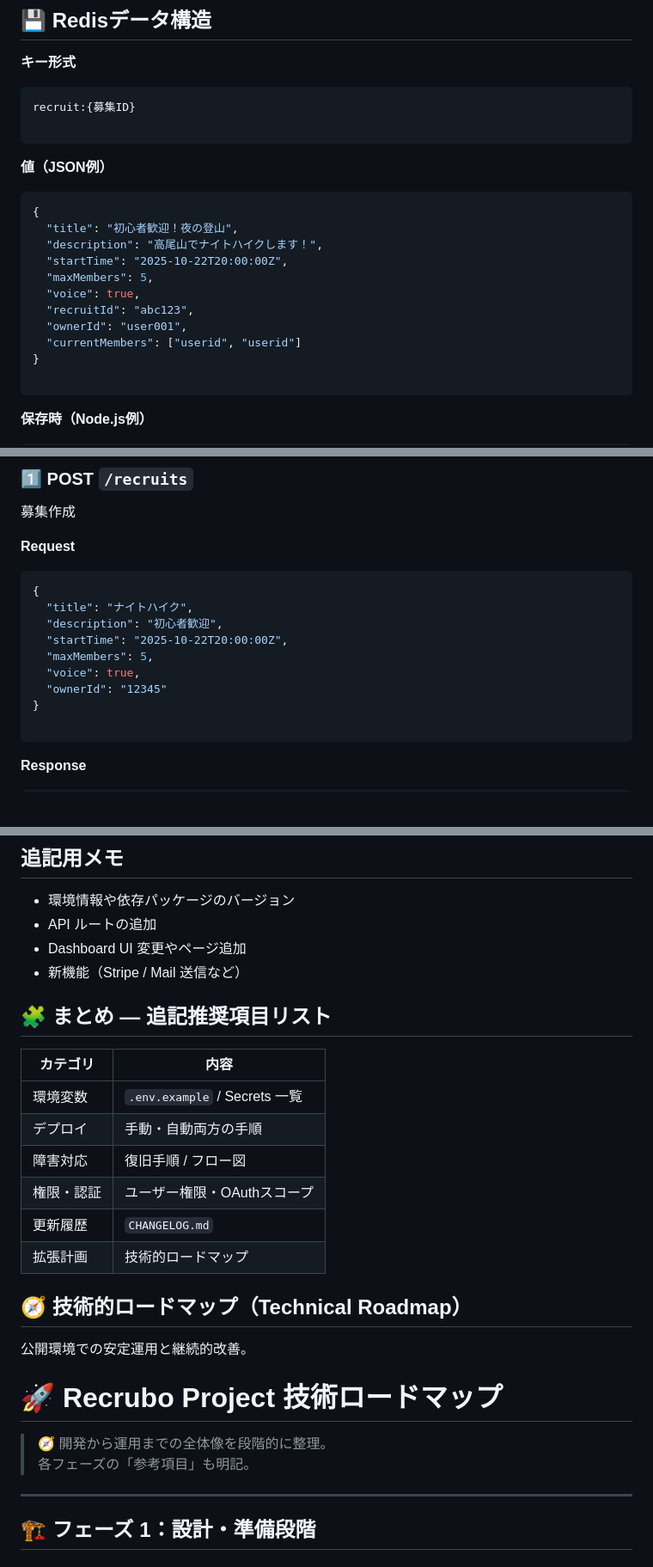
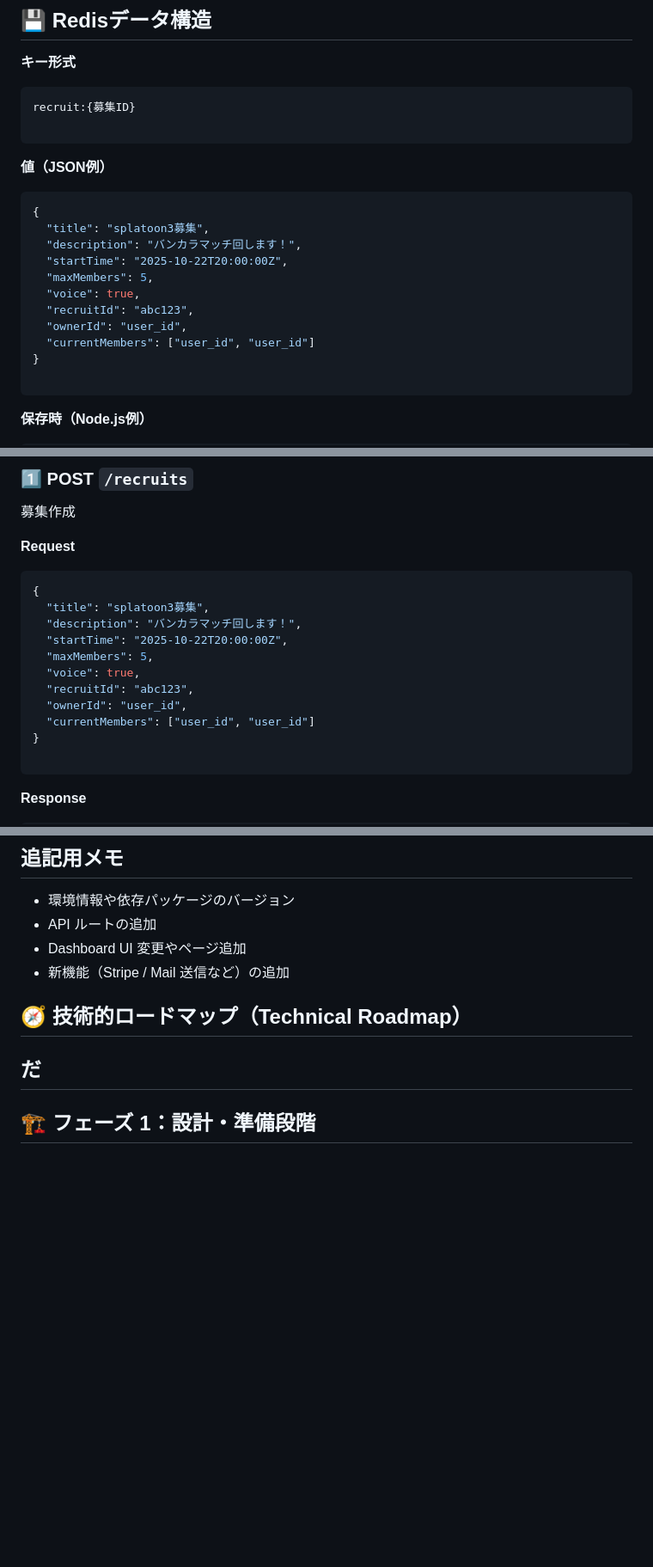
Before and after one commit to PK-2736/rectbot, a Markdown page: README.md, 3 parts joined by grey strips. Shown: that part at 86% size. Rendered like a GitHub page; blank space fills up the shorter version.

````diff
--- a/README.md
+++ b/README.md
@@ -416,14 +418,14 @@ recruit:{募集ID}
 
 ```json
 {
-  "title": "初心者歓迎！夜の登山",
-  "description": "高尾山でナイトハイクします！",
+  "title": "splatoon3募集",
+  "description": "バンカラマッチ回します！",
   "startTime": "2025-10-22T20:00:00Z",
   "maxMembers": 5,
   "voice": true,
   "recruitId": "abc123",
-  "ownerId": "user001",
-  "currentMembers": ["userid", "userid"]
+  "ownerId": "user_id",
+  "currentMembers": ["user_id", "user_id"]
 }
 
 ```
@@ -447,12 +449,14 @@ await redis.set(`recruit:${recruitId}`, JSON.stringify(data), { EX: 8 * 3600 });
 
 ```json
 {
-  "title": "ナイトハイク",
-  "description": "初心者歓迎",
+  "title": "splatoon3募集",
+  "description": "バンカラマッチ回します！",
   "startTime": "2025-10-22T20:00:00Z",
   "maxMembers": 5,
   "voice": true,
-  "ownerId": "12345"
+  "recruitId": "abc123",
+  "ownerId": "user_id",
+  "currentMembers": ["user_id", "user_id"]
 }
 
 ```
@@ -1123,28 +1083,11 @@ psql <database_url> -f restore.sql
 - 環境情報や依存パッケージのバージョン
 - API ルートの追加
 - Dashboard UI 変更やページ追加
-- 新機能（Stripe / Mail 送信など）
-
-## 🧩 まとめ — 追記推奨項目リスト
-
-| カテゴリ | 内容 |
-| --- | --- |
-| 環境変数 | `.env.example` / Secrets 一覧 |
-| デプロイ | 手動・自動両方の手順 |
-| 障害対応 | 復旧手順 / フロー図 |
-| 権限・認証 | ユーザー権限・OAuthスコープ |
-| 更新履歴 | `CHANGELOG.md` |
-| 拡張計画 | 技術的ロードマップ |
+- 新機能（Stripe / Mail 送信など）の追加
 
 ## 🧭 技術的ロードマップ（Technical Roadmap）
 
-
-公開環境での安定運用と継続的改善。
-# 🚀 Recrubo Project 技術ロードマップ
-
-> 🧭 開発から運用までの全体像を段階的に整理。
-> 各フェーズの「参考項目」も明記。
-
+だ
 ---
 
 ## 🏗 フェーズ 1：設計・準備段階
````
Also changed, not shown: other parts of README.md (+24 -65 lines).
